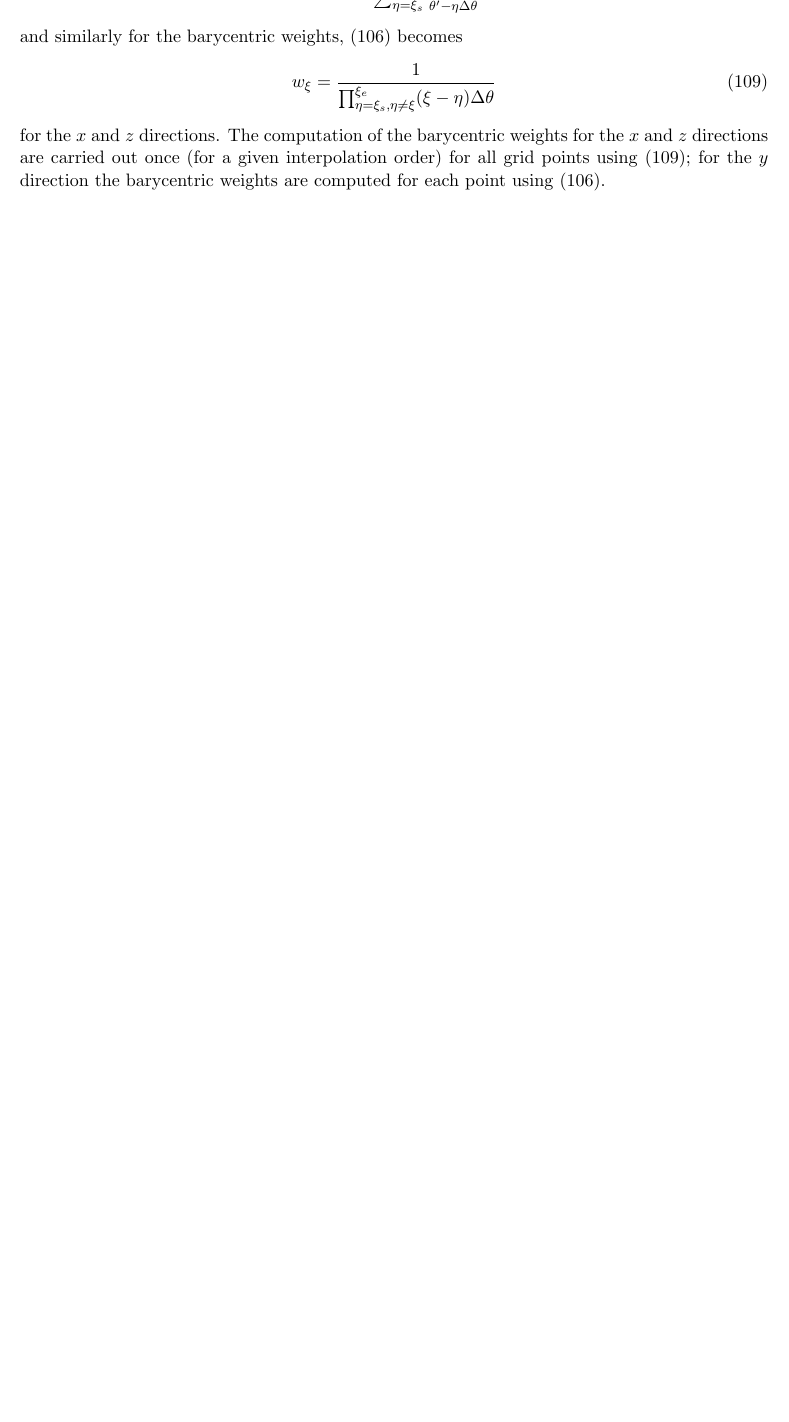
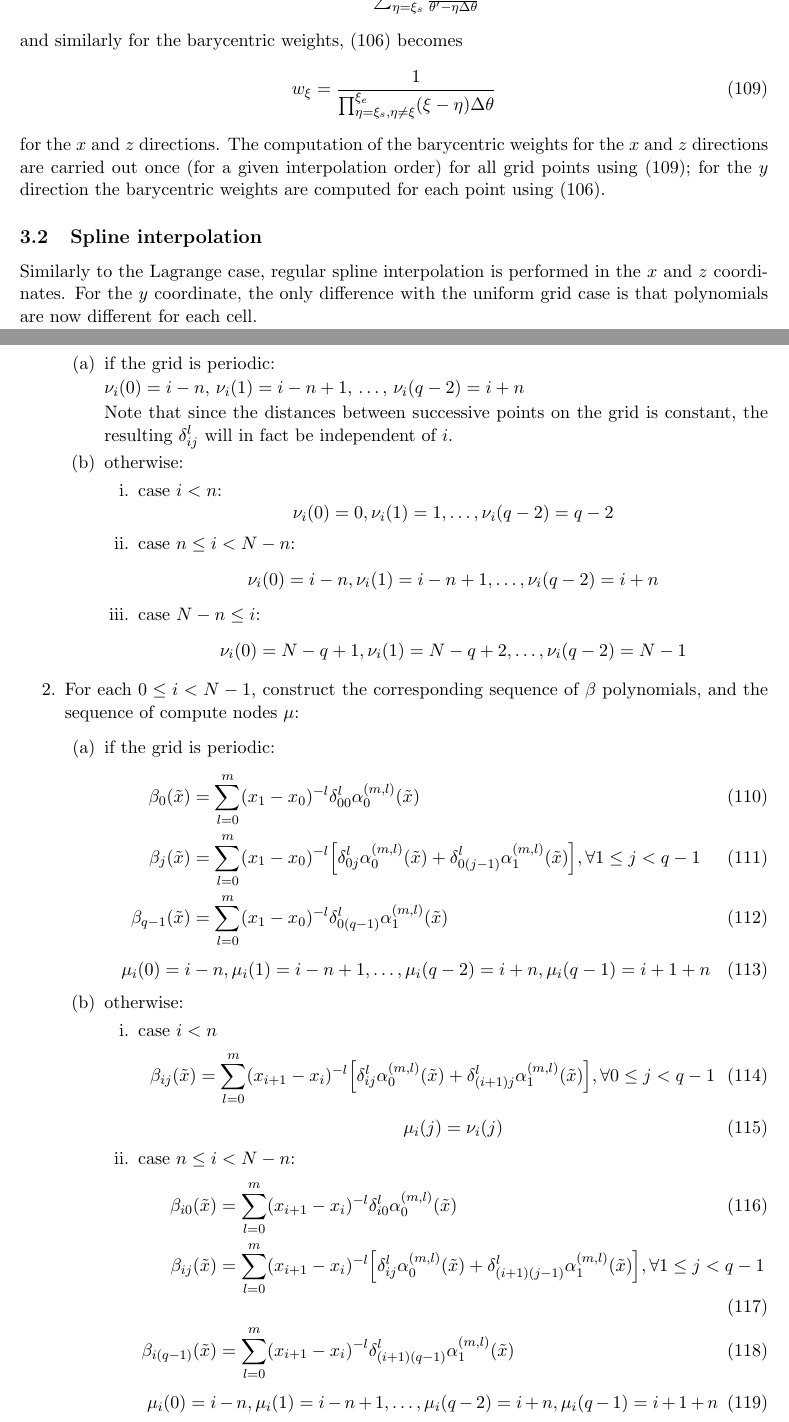
Before and after one commit to idies/Turbulence, a LaTeX document (Turbulence/WebSite/docs/Database-functions/Database-functions.tex): part of page 13 of 19 before the commit and two parts of pages 13 and 14 of 20 after it, the two joined at a grey line, cut so that both start at the same text, the shorter picture padded with empty space. Compiled offline with pdfLaTeX.

Commit message:
add generic spline algorithm

```diff
--- a/Turbulence/WebSite/docs/Database-functions/Database-functions.tex
+++ b/Turbulence/WebSite/docs/Database-functions/Database-functions.tex
@@ -416,3 +417,8 @@ and similarly for the barycentric weights, \eqref{eq:interp_bary_weight} becomes
   w_\xi = \frac{1}{\prod_{\eta=\xi_s,\eta\neq \xi}^{\xi_e} (\xi - \eta)\Delta\theta}
 \end{equation}
 for the $x$ and $z$ directions. The computation of the barycentric weights for the $x$ and $z$ directions are carried out once (for a given interpolation order) for all grid points using \eqref{eq:interp_bary_weight_periodic}; for the $y$ direction the barycentric weights are computed for each point using \eqref{eq:interp_bary_weight}.
+
+\subsection{Spline interpolation}
+Similarly to the Lagrange case, regular spline interpolation is performed in the $x$ and $z$ coordinates.
+For the $y$ coordinate, the only difference with the uniform grid case is that polynomials are now different for
+each cell.
@@ -418,0 +432,90 @@ for the $x$ and $z$ directions. The computation of the barycentric weights for t
+        \begin{enumerate}
+            \item
+                if the grid is periodic:
+
+                $\nu_i(0) = i - n$, $\nu_i(1) = i - n + 1$, \ldots, $\nu_i(q - 2) = i + n$
+
+                Note that since the distances between successive points on the grid is constant, the
+                resulting $\delta_{ij}^l$ will in fact be independent of $i$.
+            \item
+                otherwise:
+
+                \begin{enumerate}
+                    \item
+                        case $i < n$:
+                        $$\nu_i(0) = 0, \nu_i(1) = 1, \ldots, \nu_i(q - 2) = q-2$$
+                    \item
+                        case $n \leq i < N - n$:
+                        $$\nu_i(0) = i - n, \nu_i(1) = i - n + 1, \ldots, \nu_i(q - 2) = i+n$$
+                    \item
+                        case $N-n \leq i$:
+                        $$\nu_i(0) = N - q + 1, \nu_i(1) = N - q + 2, \ldots, \nu_i(q - 2) = N-1$$
+                \end{enumerate}
+        \end{enumerate}
+    \item
+        For each $0 \leq i < N-1$, construct the corresponding sequence of $\beta$ polynomials, and the
+        sequence of compute nodes $\mu$:
+        \begin{enumerate}
+            \item
+                if the grid is periodic:
+                \begin{align}
+                    \beta_{0}(\tilde{x}) &=
+                        \sum_{l = 0}^m
+                        (x_1 - x_0)^{-l}
+                        \delta_{00}^l \alpha_0^{(m, l)}(\tilde{x}) \\
+                    \beta_{j}(\tilde{x}) &=
+                        \sum_{l = 0}^m
+                        (x_1 - x_0)^{-l}
+                        \Big[\delta_{0j}^l \alpha_0^{(m, l)}(\tilde{x}) +
+                             \delta_{0(j-1)}^l \alpha_1^{(m, l)}(\tilde{x})\Big],
+                    \forall 1 \leq j < q-1 \\
+                    \beta_{q-1}(\tilde{x}) &=
+                        \sum_{l = 0}^m
+                        (x_1 - x_0)^{-l}
+                        \delta_{0(q-1)}^l \alpha_1^{(m, l)}(\tilde{x})
+                \end{align}
+                \begin{equation}
+                    \mu_i(0) = i-n, \mu_i(1) = i-n+1, \ldots, \mu_i(q-2) = i+n, \mu_i(q-1) = i+1+n
+                \end{equation}
+
+            \item
+                otherwise:
+                \begin{enumerate}
+                    \item
+                        case $i < n$
+                        \begin{align}
+                            \beta_{ij}(\tilde{x}) &=
+                                \sum_{l = 0}^m
+                                (x_{i+1} - x_i)^{-l}
+                                \Big[\delta_{ij}^l \alpha_0^{(m, l)}(\tilde{x}) +
+                                     \delta_{(i+1)j}^l \alpha_1^{(m, l)}(\tilde{x})\Big],
+                            \forall 0 \leq j < q - 1
+                        \end{align}
+                        \begin{equation}
+                            \mu_i(j) = \nu_i(j)
+                        \end{equation}
+                    \item
+                        case $n \leq i < N - n$:
+                        \begin{align}
+                            \beta_{i0}(\tilde{x}) &=
+                                \sum_{l = 0}^m
+                                (x_{i+1} - x_i)^{-l}
+                                \delta_{i0}^l \alpha_0^{(m, l)}(\tilde{x}) \\
+                            \beta_{ij}(\tilde{x}) &=
+                                \sum_{l = 0}^m
+                                (x_{i+1} - x_i)^{-l}
+                                \Big[\delta_{ij}^l \alpha_0^{(m, l)}(\tilde{x}) +
+                                     \delta_{(i+1)(j-1)}^l \alpha_1^{(m, l)}(\tilde{x})\Big],
+                            \forall 1 \leq j < q-1 \\
+                            \beta_{i(q-1)}(\tilde{x}) &=
+                                \sum_{l = 0}^m
+                                (x_{i+1} - x_i)^{-l}
+                                \delta_{(i+1)(q-1)}^l \alpha_1^{(m, l)}(\tilde{x})
+                        \end{align}
+                        \begin{equation}
+                            \mu_i(0) = i-n,
+                            \mu_i(1) = i-n+1,
+                            \ldots,
+                            \mu_i(q-2) = i+n,
+                            \mu_i(q-1) = i+1+n
+                        \end{equation}
```
Also changed, not shown: Turbulence/WebSite/docs/Database-functions/Database-functions.tex (24 more changed lines).
